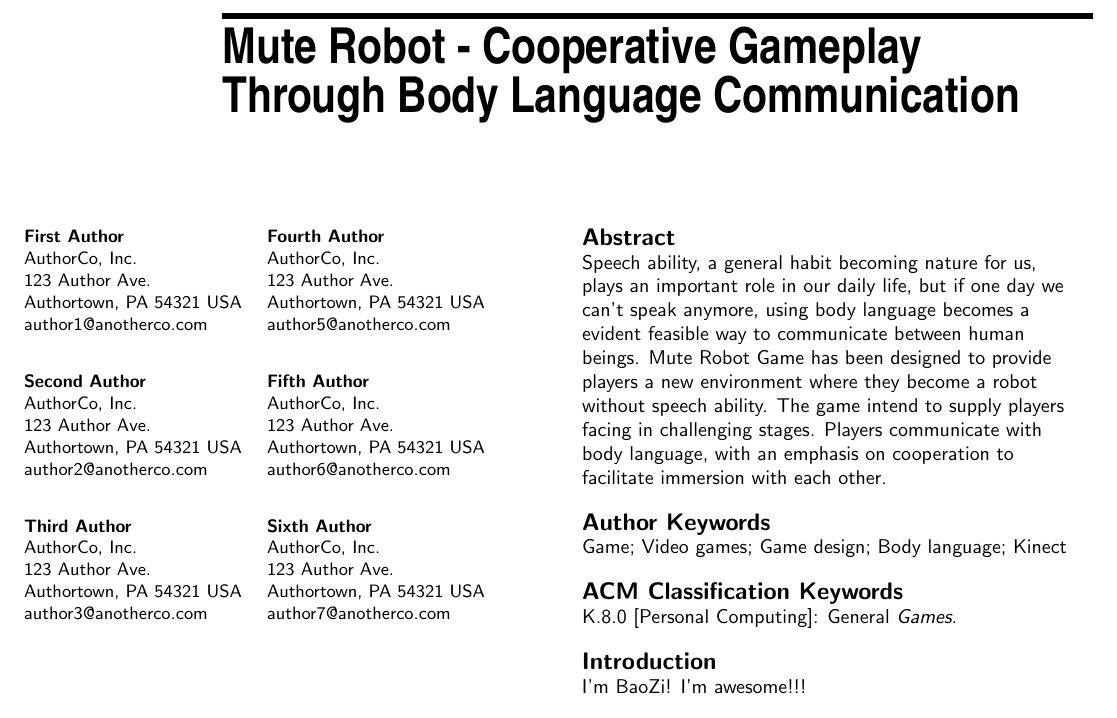
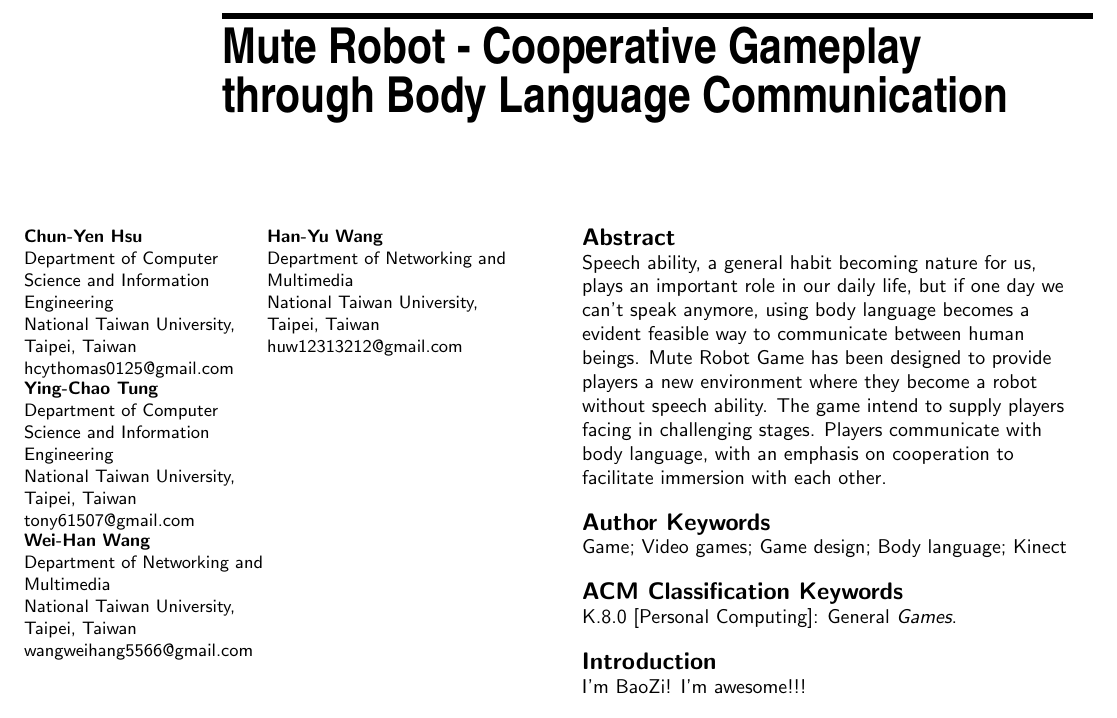
Before and after one commit to fineday32/CHI14SGC-MuteRobot, a LaTeX document (CHIext-template/chi14SGC-MuteRobot.tex): part of page 1 of 4, cut so that both start at the same text. Compiled offline with pdfLaTeX.

Commit message:
add Author

```diff
--- a/CHIext-template/chi14SGC-MuteRobot.tex
+++ b/CHIext-template/chi14SGC-MuteRobot.tex
@@ -10,54 +10,54 @@
 %% EXAMPLE END -- HOW TO OVERRIDE THE DEFAULT COPYRIGHT STRIP -- (July 22, 2013 - Paul Baumann)
 
 %\title{CHI \LaTeX\ Ext. Abstracts Template}
-\title{Mute Robot - Cooperative Gameplay Through Body Language Communication}
+\title{Mute Robot - Cooperative Gameplay through Body Language Communication}
 
-\numberofauthors{6}
+\numberofauthors{4}
 % Notice how author names are alternately typesetted to appear ordered in 2-column format;
 % i.e., the first 4 autors on the first column and the other 4 auhors on the second column.
 % Actually, it's up to you to strictly adhere to this author notation.
 \author{
   \alignauthor{
-  	\textbf{First Author}\\
-  	\affaddr{AuthorCo, Inc.}\\
-  	\affaddr{123 Author Ave.}\\
-  	\affaddr{Authortown, PA 54321 USA}\\
-  	\email{author1@anotherco.com}
+  	\textbf{Chun-Yen Hsu}\\
+  	\affaddr{Department of Computer Science and Information Engineering}\\
+  	\affaddr{National Taiwan University, Taipei, Taiwan}\\
+  	%\affaddr{Authortown, PA 54321 USA}\\
+  	\email{hcythomas0125@gmail.com}
   }\alignauthor{
-  	\textbf{Fourth Author}\\
-  	\affaddr{AuthorCo, Inc.}\\
-  	\affaddr{123 Author Ave.}\\
-  	\affaddr{Authortown, PA 54321 USA}\\
-  	\email{author5@anotherco.com}
+  	\textbf{Han-Yu Wang}\\
+  	\affaddr{Department of Networking and Multimedia}\\
+  	\affaddr{National Taiwan University, Taipei, Taiwan}\\
+  	%\affaddr{Authortown, PA 54321 USA}\\
+  	\email{huw12313212@gmail.com}
   }
   \vfil
   \alignauthor{
-  	\textbf{Second Author}\\
-  	\affaddr{AuthorCo, Inc.}\\
-  	\affaddr{123 Author Ave.}\\
-  	\affaddr{Authortown, PA 54321 USA}\\
-  	\email{author2@anotherco.com}
-  }\alignauthor{
-  	\textbf{Fifth Author}\\
-  	\affaddr{AuthorCo, Inc.}\\
-  	\affaddr{123 Author Ave.}\\
-  	\affaddr{Authortown, PA 54321 USA}\\
-  	\email{author6@anotherco.com}
-  }
+  	\textbf{Ying-Chao Tung}\\
+  	\affaddr{Department of Computer Science and Information Engineering}\\
+  	\affaddr{National Taiwan University, Taipei, Taiwan}\\
+  	%\affaddr{Authortown, PA 54321 USA}\\
+  	\email{tony61507@gmail.com}
+  }%\alignauthor{
+  	%\textbf{Fifth Author}\\
+  	%\affaddr{AuthorCo, Inc.}\\
+  	%\affaddr{123 Author Ave.}\\
+  	%\affaddr{Authortown, PA 54321 USA}\\
+  	%\email{author6@anotherco.com}
+  %}
   \vfil
   \alignauthor{
-  	\textbf{Third Author}\\
-  	\affaddr{AuthorCo, Inc.}\\
-  	\affaddr{123 Author Ave.}\\
-  	\affaddr{Authortown, PA 54321 USA}\\
-  	\email{author3@anotherco.com}
-  }\alignauthor{
-  	\textbf{Sixth Author}\\
-  	\affaddr{AuthorCo, Inc.}\\
-  	\affaddr{123 Author Ave.}\\
-  	\affaddr{Authortown, PA 54321 USA}\\
-  	\email{author7@anotherco.com}
-  }
+  	\textbf{Wei-Han Wang}\\
+  	\affaddr{Department of Networking and Multimedia}\\
+  	\affaddr{National Taiwan University, Taipei, Taiwan}\\
+  	%\affaddr{Authortown, PA 54321 USA}\\
+  	\email{wangweihang5566@gmail.com}
+  }%\alignauthor{
+  	%\textbf{Sixth Author}\\
+  	%\affaddr{AuthorCo, Inc.}\\
+  	%\affaddr{123 Author Ave.}\\
+  	%\affaddr{Authortown, PA 54321 USA}\\
+  	%\email{author7@anotherco.com}
+  %}
 }
 
 % Paper metadata (use plain text, for PDF inclusion and later re-using, if desired)
```
